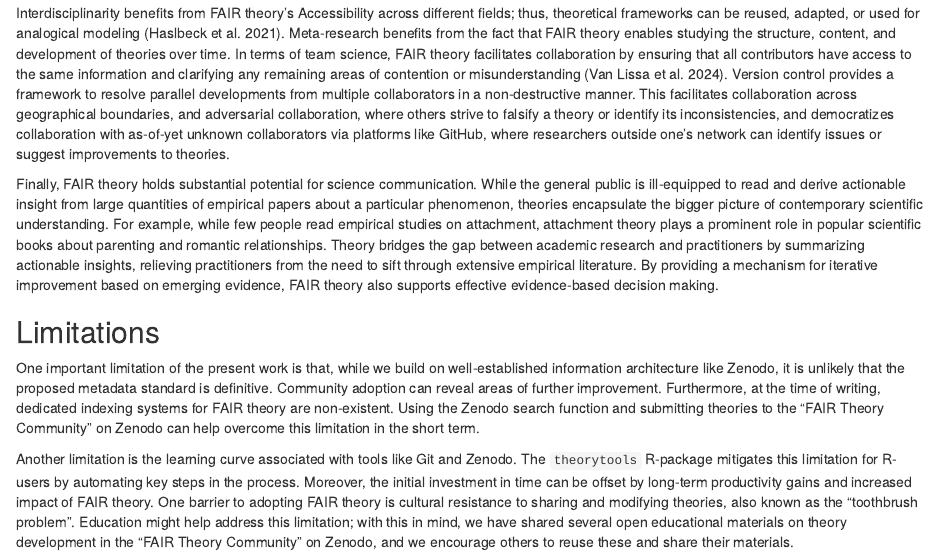
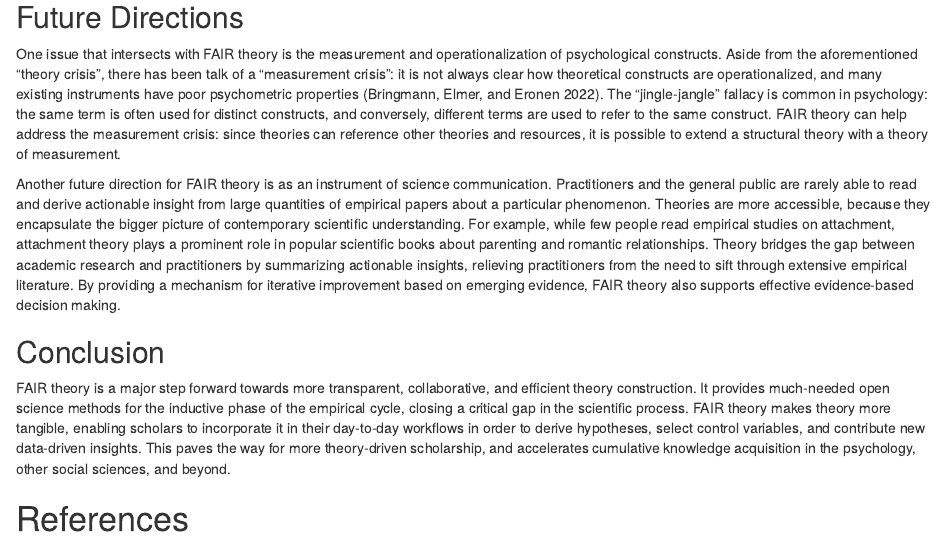
Before and after one commit to cjvanlissa/fair_theory, an R Markdown document (manuscript.Rmd): the page in a window 1100 px wide, from 16160 px down before the commit and from 16740 px down after it. Rendered offline with R 4.5, knitr and Pandoc, with nearby package versions; some code elsewhere in the file could not run offline.

Commit message:
Move paragraph about science communication to future directions, #65

```diff
--- a/manuscript.Rmd
+++ b/manuscript.Rmd
@@ -1096,13 +1096,6 @@ Version control provides a framework to resolve parallel developments from multi
 This facilitates collaboration across geographical boundaries,
 and adversarial collaboration, where others strive to falsify a theory or identify its inconsistencies, and democratizes collaboration with as-of-yet unknown collaborators via platforms like GitHub, where researchers outside one's network can identify issues or suggest improvements to theories.
 
-Finally, FAIR theory holds substantial potential for science communication. While the general public is ill-equipped to read and derive actionable insight from large quantities of empirical papers about a particular phenomenon,
-theories encapsulate the bigger picture of contemporary scientific understanding.
-For example, while few people read empirical studies on attachment,
-attachment theory plays a prominent role in popular scientific books about parenting and romantic relationships.
-Theory bridges the gap between academic research and practitioners by summarizing actionable insights, relieving practitioners from the need to sift through extensive empirical literature.
-By providing a mechanism for iterative improvement based on emerging evidence, FAIR theory also supports effective evidence-based decision making.
-
 ## Limitations
 
 One important limitation of the present work is that,
@@ -1144,6 +1137,13 @@ since theories can reference other theories and resources, it is possible to ext
 <!-- removes barriers to knowledge exchange with the global scholarly community, -->
 <!-- opens theory development to diverse perspectives, and enables (distributed and adversarial) collaboration. -->
 
+Another future direction for FAIR theory is as an instrument of science communication. Practitioners and the general public are rarely able to read and derive actionable insight from large quantities of empirical papers about a particular phenomenon.
+Theories are more accessible, because they encapsulate the bigger picture of contemporary scientific understanding.
+For example, while few people read empirical studies on attachment,
+attachment theory plays a prominent role in popular scientific books about parenting and romantic relationships.
+Theory bridges the gap between academic research and practitioners by summarizing actionable insights, relieving practitioners from the need to sift through extensive empirical literature.
+By providing a mechanism for iterative improvement based on emerging evidence, FAIR theory also supports effective evidence-based decision making.
+
 ## Conclusion
 
 FAIR theory is a major step forward towards more transparent, collaborative, and efficient theory construction.
```
